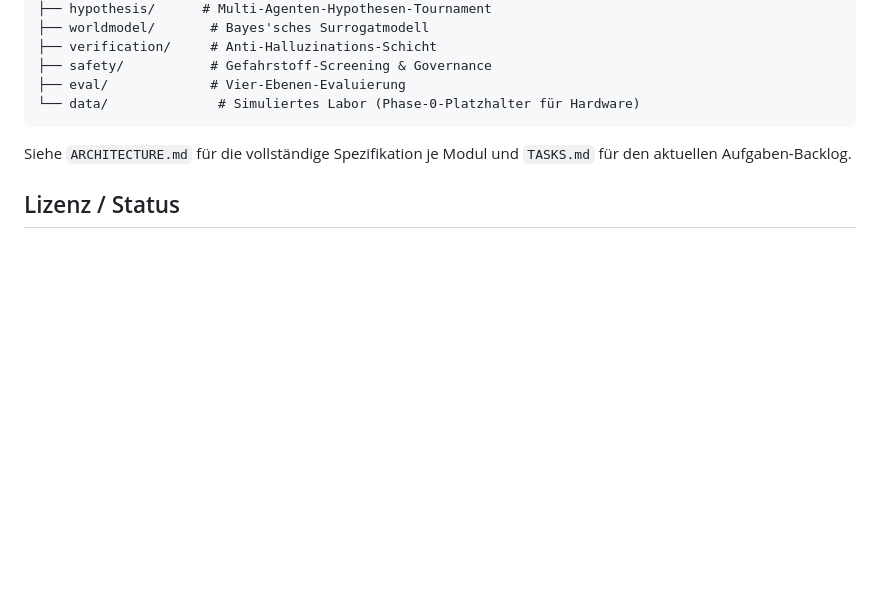
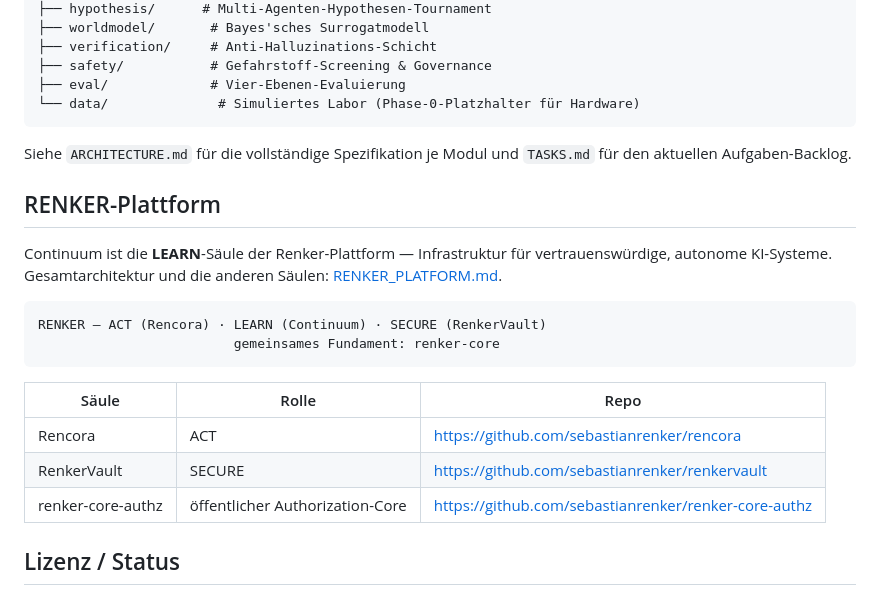
Before and after one commit to sebastianrenker/continuum, a Markdown page: README.md, the part around the change. GitHub-like rendering; blank space fills up the shorter version.

Commit message:
docs(readme): RENKER-Plattform-Ökosystem-Abschnitt ergänzen
Additiver Abschnitt mit Ökosystem-Tabelle und Links zu den Geschwister-Repos.

Co-Authored-By: Claude Opus 4.8 <noreply@anthropic.com>

````diff
--- a/README.md
+++ b/README.md
@@ -70,6 +70,23 @@ src/continuum/
 Siehe `ARCHITECTURE.md` für die vollständige Spezifikation je Modul und
 `TASKS.md` für den aktuellen Aufgaben-Backlog.
 
+## RENKER-Plattform
+
+Continuum ist die **LEARN**-Säule der Renker-Plattform — Infrastruktur für
+vertrauenswürdige, autonome KI-Systeme. Gesamtarchitektur und die anderen
+Säulen: [RENKER_PLATFORM.md](RENKER_PLATFORM.md).
+
+```text
+RENKER — ACT (Rencora) · LEARN (Continuum) · SECURE (RenkerVault)
+                         gemeinsames Fundament: renker-core
+```
+
+| Säule | Rolle | Repo |
+| --- | --- | --- |
+| Rencora | ACT | https://github.com/sebastianrenker/rencora |
+| RenkerVault | SECURE | https://github.com/sebastianrenker/renkervault |
+| renker-core-authz | öffentlicher Authorization-Core | https://github.com/sebastianrenker/renker-core-authz |
+
 ## Lizenz / Status
 
 Forschungs-/Konzeptprototyp, kein Produktivsystem. Sicherheitsrelevante
````
